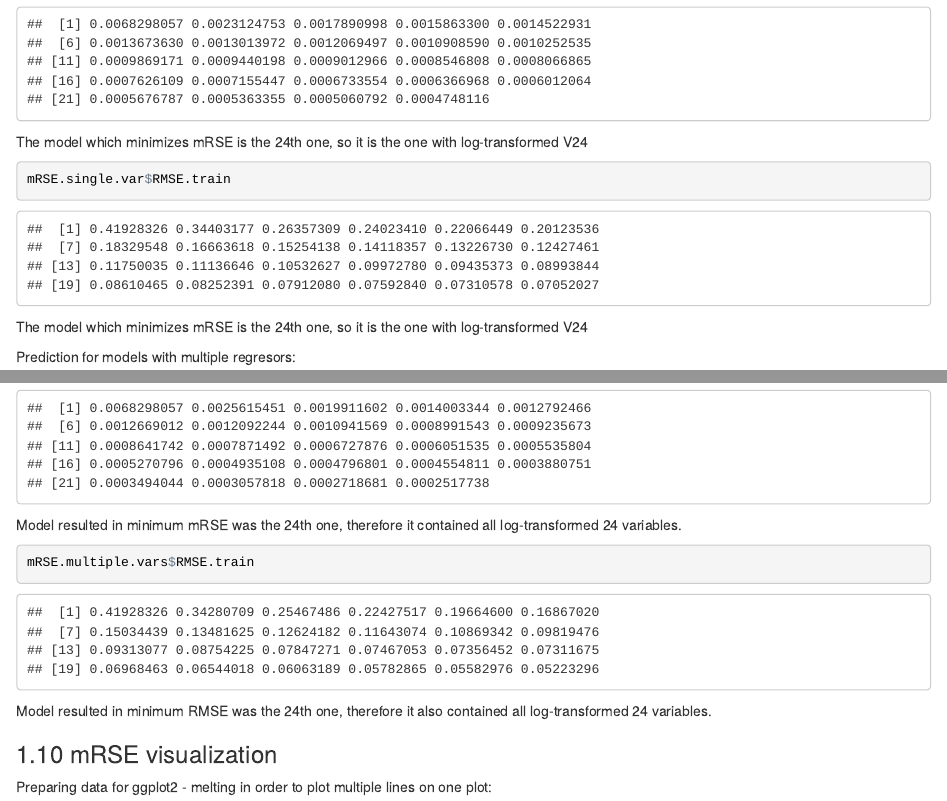
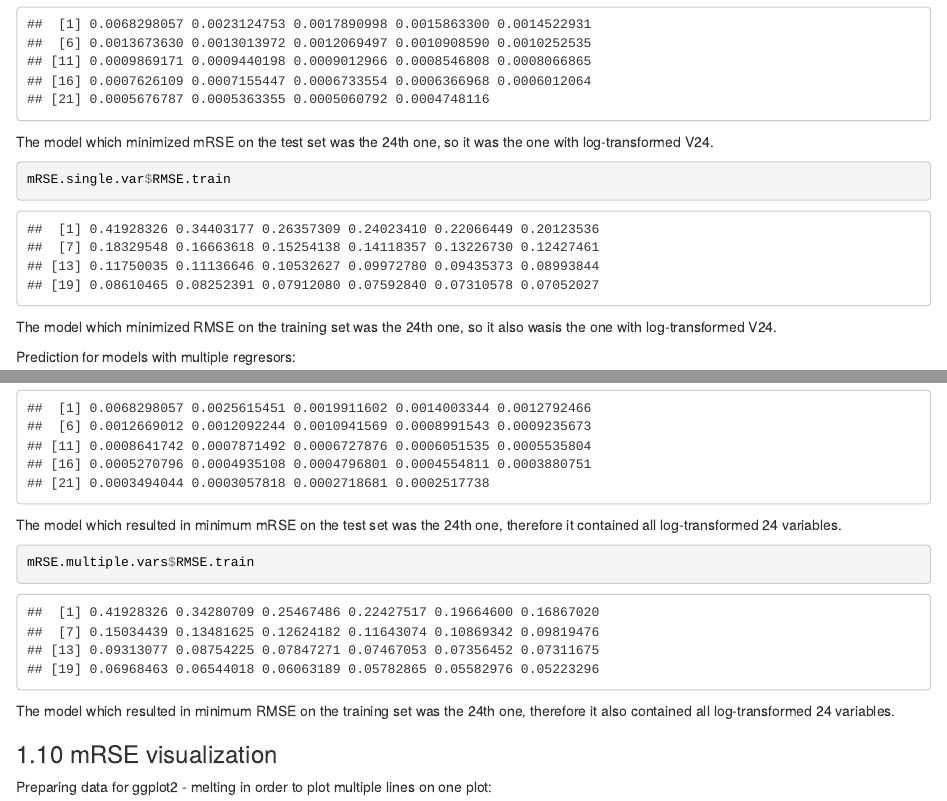
Before and after one commit to dgwozdz/analysis_tp, an R Markdown document (README.Rmd): the page in a window 1100 px wide, from 6130 px down, and a second part further down, joined at a grey line. The pictures show the output file README.html that the author committed with the source, opened offline.

Commit message:
V 0.0.10.2
1. Changes in the formulation of some sentences.

````diff
--- a/README.Rmd
+++ b/README.Rmd
@@ -219,17 +219,17 @@ mRSE.single.var <- pred.mRSE(vars = pred.single.var,
 mRSE.single.var$mRSE.test
 ```
 
-The model which minimizes mRSE is the
+The model which minimized mRSE on the test set was the
 `r which(mRSE.single.var$mRSE.test == min(mRSE.single.var$mRSE.test))`th one, so it
-is the one with log-transformed V24
+was the one with log-transformed V24.
 
 ```{r eval  = T}
 mRSE.single.var$RMSE.train
 ```
 
-The model which minimizes mRSE is the
+The model which minimized RMSE on the training set was the
 `r which(mRSE.single.var$RMSE.train == min(mRSE.single.var$RMSE.train))`th one, so it
-is the one with log-transformed V24
+also wasis the one with log-transformed V24.
 
 Prediction for models with multiple regresors:
 
@@ -248,7 +248,7 @@ mRSE.multiple.vars <- pred.mRSE(vars = pred.multiple.vars,
 mRSE.multiple.vars$mRSE.test
 ```
 
-Model resulted in minimum mRSE was the
+The model which resulted in minimum mRSE on the test set was the
 `r which(mRSE.multiple.vars$mRSE.test == min(mRSE.multiple.vars$mRSE.test))`th one,
 therefore it contained all log-transformed 24 variables.
 
@@ -256,7 +256,7 @@ therefore it contained all log-transformed 24 variables.
 mRSE.multiple.vars$RMSE.train
 ```
 
-Model resulted in minimum RMSE was the
+The model which resulted in minimum RMSE on the training set was the
 `r which(mRSE.multiple.vars$RMSE.train == min(mRSE.multiple.vars$RMSE.train))`th one,
 therefore it also contained all log-transformed 24 variables.
 
````
Also changed, not shown: README.html, README.md.
